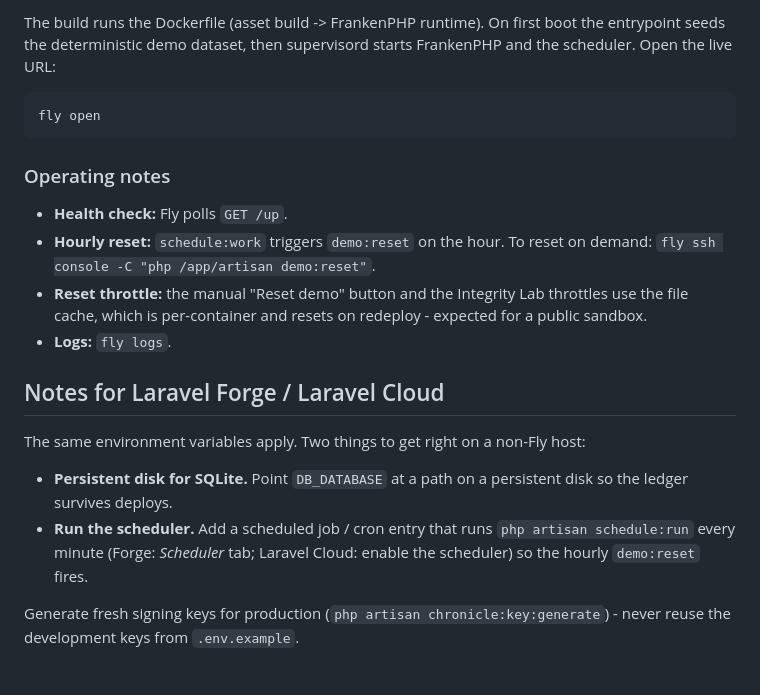
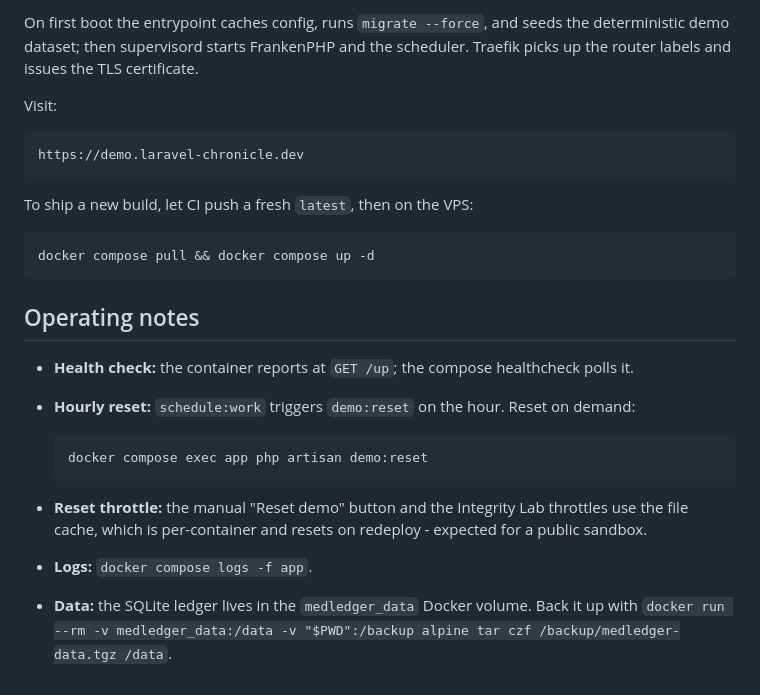
Before and after one commit to laravel-chronicle/demo, a Markdown page: DEPLOY.md, the part around one of its changes. GitHub-like rendering.

Commit message:
docs: rewrite DEPLOY for Docker + Traefik

````diff
--- a/DEPLOY.md
+++ b/DEPLOY.md
@@ -65,30 +85,28 @@ fly deploy
 ```
 
-The build runs the Dockerfile (asset build -> FrankenPHP runtime). On first boot the entrypoint seeds the deterministic demo dataset, then supervisord starts FrankenPHP and the scheduler. Open the live URL:
+On first boot the entrypoint caches config, runs `migrate --force`, and seeds the deterministic demo dataset; then supervisord starts FrankenPHP and the scheduler. Traefik picks up the router labels and issues the TLS certificate.
+
+Visit:
+
+```
+https://demo.laravel-chronicle.dev
+```
+
+To ship a new build, let CI push a fresh `latest`, then on the VPS:
 
 ```bash
-fly open
+docker compose pull && docker compose up -d
 ```
 
-### Operating notes
+## Operating notes
 
-- **Health check:** Fly polls `GET /up`.
-- **Hourly reset:** `schedule:work` triggers `demo:reset` on the hour. To reset on
-  demand: `fly ssh console -C "php /app/artisan demo:reset"`.
-- **Reset throttle:** the manual "Reset demo" button and the Integrity Lab throttles
-  use the file cache, which is per-container and resets on redeploy - expected for a
-  public sandbox.
-- **Logs:** `fly logs`.
+- **Health check:** the container reports at `GET /up`; the compose healthcheck polls it.
+- **Hourly reset:** `schedule:work` triggers `demo:reset` on the hour. Reset on demand:
 
-## Notes for Laravel Forge / Laravel Cloud
+  ```bash
+  docker compose exec app php artisan demo:reset
+  ```
 
-The same environment variables apply. Two things to get right on a non-Fly host:
-
-- **Persistent disk for SQLite.** Point `DB_DATABASE` at a path on a persistent disk
-  so the ledger survives deploys.
-- **Run the scheduler.** Add a scheduled job / cron entry that runs
-  `php artisan schedule:run` every minute (Forge: *Scheduler* tab; Laravel Cloud:
-  enable the scheduler) so the hourly `demo:reset` fires.
-
-Generate fresh signing keys for production (`php artisan chronicle:key:generate`) -
-never reuse the development keys from `.env.example`.
+- **Reset throttle:** the manual "Reset demo" button and the Integrity Lab throttles use the file cache, which is per-container and resets on redeploy - expected for a public sandbox.
+- **Logs:** `docker compose logs -f app`.
+- **Data:** the SQLite ledger lives in the `medledger_data` Docker volume. Back it up with `docker run --rm -v medledger_data:/data -v "$PWD":/backup alpine tar czf /backup/medledger-data.tgz /data`.
````
Also changed, not shown: other parts of DEPLOY.md (+62 -42 lines).
